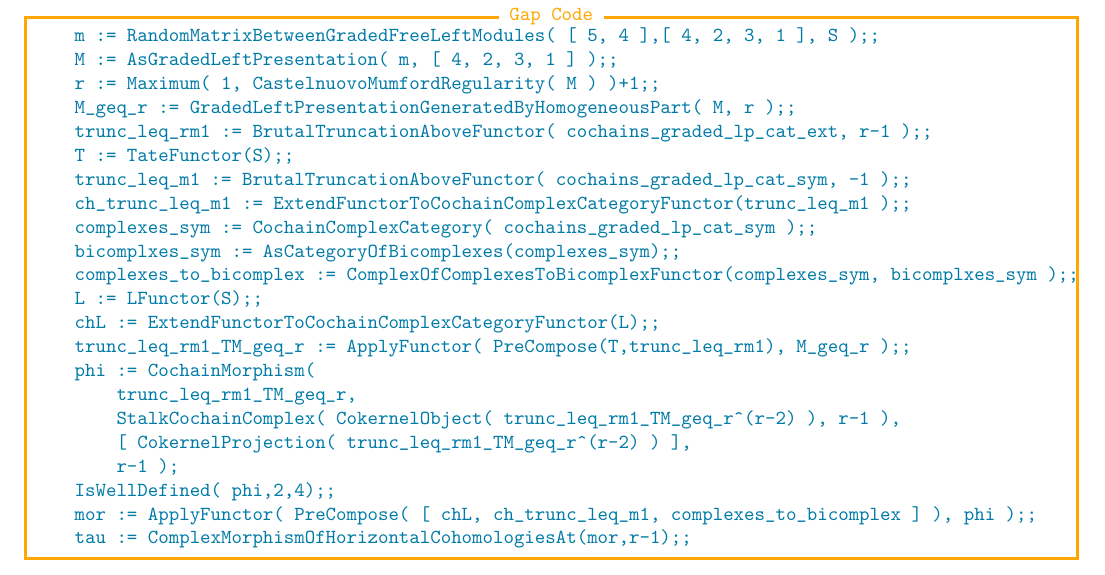
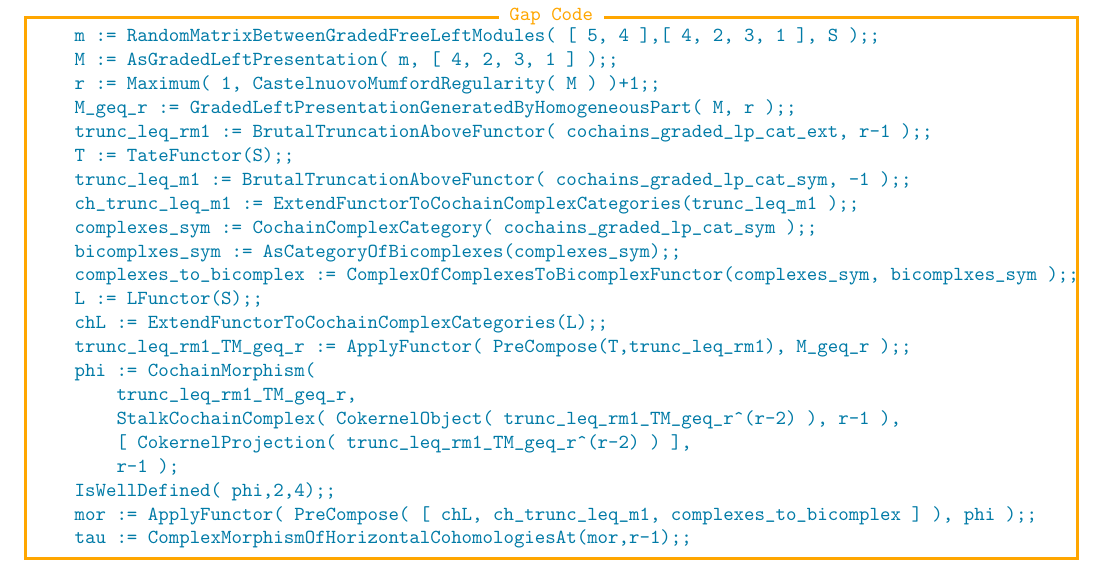
Before and after one commit to homalg-project/HigherHomologicalAlgebra, a LaTeX problem sheet (examples/old/Demo/tex/Beilinson.tex): part of page 2 of 3, cut so that both start at the same text. Compiled offline with pdfLaTeX.

Commit message:
comply with ComplexesForCAP

```diff
--- a/examples/old/Demo/tex/Beilinson.tex
+++ b/examples/old/Demo/tex/Beilinson.tex
@@ -128,12 +128,12 @@
     \textcolor{my_color}{trunc_leq_rm1 := BrutalTruncationAboveFunctor( cochains_graded_lp_cat_ext, r-1 );;}
     \textcolor{my_color}{T := TateFunctor(S);;}
     \textcolor{my_color}{trunc_leq_m1 := BrutalTruncationAboveFunctor( cochains_graded_lp_cat_sym, -1 );;}
-    \textcolor{my_color}{ch_trunc_leq_m1 := ExtendFunctorToCochainComplexCategoryFunctor(trunc_leq_m1 );;}
+    \textcolor{my_color}{ch_trunc_leq_m1 := ExtendFunctorToCochainComplexCategories(trunc_leq_m1 );;}
     \textcolor{my_color}{complexes_sym := CochainComplexCategory( cochains_graded_lp_cat_sym );;}
     \textcolor{my_color}{bicomplxes_sym := AsCategoryOfBicomplexes(complexes_sym);;}
     \textcolor{my_color}{complexes_to_bicomplex := ComplexOfComplexesToBicomplexFunctor(complexes_sym, bicomplxes_sym );;}
     \textcolor{my_color}{L := LFunctor(S);;}
-    \textcolor{my_color}{chL := ExtendFunctorToCochainComplexCategoryFunctor(L);;}
+    \textcolor{my_color}{chL := ExtendFunctorToCochainComplexCategories(L);;}
     \textcolor{my_color}{trunc_leq_rm1_TM_geq_r := ApplyFunctor( PreCompose(T,trunc_leq_rm1), M_geq_r );;}
     \textcolor{my_color}{phi := CochainMorphism(}
         \textcolor{my_color}{trunc_leq_rm1_TM_geq_r,}
```
Also changed, not shown: examples/old/Demo/tex/definitions.tex (+2 -2 lines), 5 other files.
